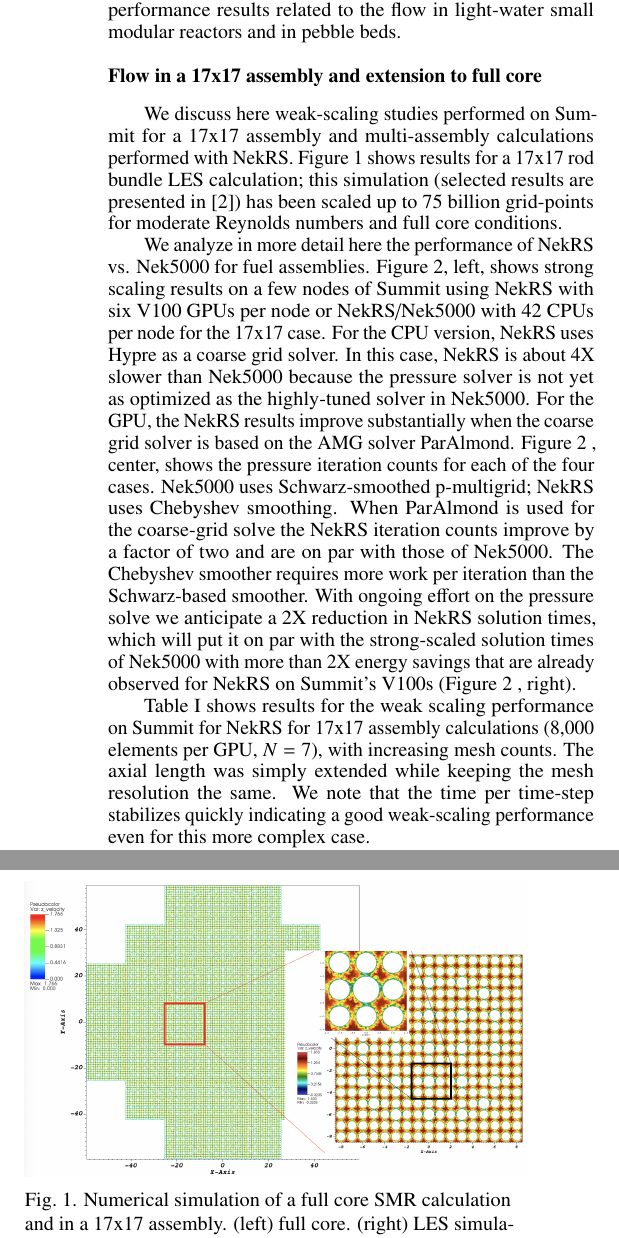
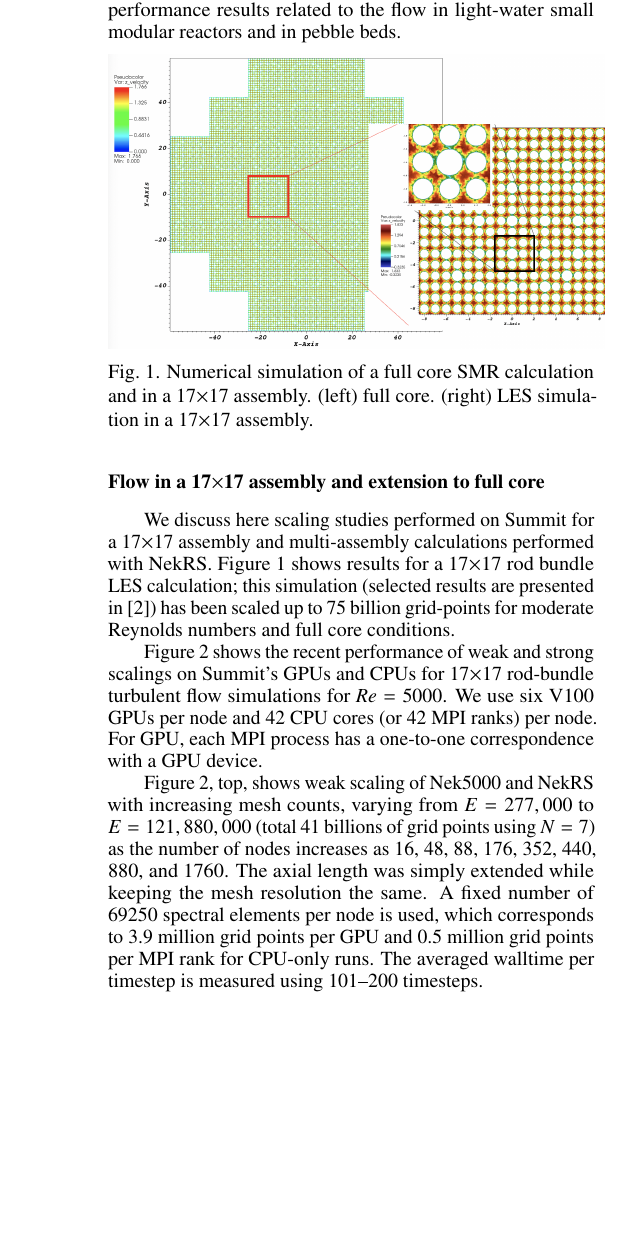
Before and after one commit to emerzari/nekrs_WM2020, a LaTeX document (summary.tex): two parts of the columns of page 2 of 3 before the commit and part of one column of page 2 of 4 after it, the two joined at a grey line, cut so that both start at the same text, the shorter picture padded with empty space. Compiled offline with pdfLaTeX.

Commit message:
1717 rod update

```diff
--- a/summary.tex
+++ b/summary.tex
@@ -105,61 +105,46 @@ them ideally suited for LES/DNS in complex domains.  Here, we present performanc
 results related to the flow in light-water small modular reactors and
 in pebble beds.
 
-\subsection{Flow in a 17x17 assembly and extension to full core}
-
-We discuss here weak-scaling studies performed on Summit for a 17x17 assembly
-and multi-assembly calculations performed with NekRS. Figure~\ref{fig:gpu2}
-shows results for a 17x17 rod bundle LES calculation; this simulation (selected
-results are presented in \cite{merzari2020}) has been scaled up to 75 billion
-grid-points for moderate Reynolds numbers and full core conditions.
-
-We analyze in more detail here the performance of NekRS vs. Nek5000 for fuel
-assemblies. Figure~\ref{fig:nekrs1}, left, shows strong scaling results on a
-few nodes of Summit using NekRS with six V100 GPUs per node or NekRS/Nek5000
-with 42 CPUs per node for the 17x17 case. For the CPU version, NekRS uses Hypre
-as a coarse grid solver. In this case, NekRS is about 4X slower than Nek5000
-because the pressure solver is not yet as optimized as the highly-tuned solver
-in Nek5000. For the GPU, the NekRS results improve substantially when the
-coarse grid solver is based on the AMG solver ParAlmond.
-Figure~\ref{fig:nekrs1} , center, shows the pressure iteration counts for each
-of the four cases. Nek5000 uses Schwarz-smoothed p-multigrid; NekRS uses
-Chebyshev smoothing. When ParAlmond is used for the coarse-grid solve the NekRS
-iteration counts improve by a factor of two and are on par with those of
-Nek5000. The Chebyshev smoother requires more work per iteration than the
-Schwarz-based smoother. With ongoing effort on the pressure solve we anticipate
-a 2X reduction in NekRS solution times, which will put it on par with the
-strong-scaled solution times of Nek5000 with more than 2X energy savings that
-are already observed for NekRS on Summit's V100s (Figure~\ref{fig:nekrs1} ,
-right).
-
-Table~\ref{wscaling2} shows results for the weak scaling performance on Summit for NekRS for 17x17 assembly calculations (8,000 elements per GPU, $N=7$), with increasing mesh counts. The axial length was simply extended while keeping the mesh resolution the same. We note that the time per time-step stabilizes quickly indicating a good weak-scaling performance even for this more complex case.
-
-We note that a full core calculation was also performed with 150 million elements and the average time for time step was 0.7s.
+\begin{figure}[!ht]
+\centering
+\includegraphics[width=0.5\textwidth]{./Figures/full_core_summary.png}
+\caption{Numerical simulation of a full core SMR calculation and in a 17$\times$17 assembly.
+  (left) full core. (right) LES simulation in a 17$\times$17 assembly.}
+\label{fig:gpu2}
+\end{figure}
 
 \begin{figure}[!ht]
 \centering
-\includegraphics[width=0.5\textwidth]{./Figures/full_core_summary.png}
-\caption{Numerical simulation of a full core SMR calculation and in a 17x17 assembly. (left) full core. (right) LES simulation in a 17x17 assembly}
-\label{fig:gpu2}
-\end{figure}
-
-\begin{figure}[h]
-\centering
-\includegraphics[width=0.5\textwidth]{./Figures/performance_nekrs}
-\caption{ NekRS and Nek5000 performance of GPUs vs. CPUs on Summit for turbulent flow simulations with Re=5000 for a 17x17 rod-bundle geometry using total number of grid points $n=95,011,000$. Based on timings from Step 11 to 60, time-per-step with ideal scalings shown as dashed lines (left), pressure iterations per step (center), and dofs-per-joule with respect to time-per-step (right) are shown.}
+\includegraphics[width=0.45\textwidth]{./Figures/nek_rod1717_weakscale.png}
+\vskip.2in
+\includegraphics[width=0.45\textwidth]{./Figures/nek_rod1717_strongscale.png}
+\caption{NekRS GPU/CPU and Nek5000 CPU weak-scaling (top) and strong-scaling (bottom) performance on OLCF's Summit.
+The averaged walltime per timestep is measured using 101--200 time steps for
+a 17$\times$17 rod-bundle turbulent flow simulations with $Re=5000$.}
 \label{fig:nekrs1}
 \end{figure}
 
 
-\begin{table} [!b]
-\resizebox{0.48\textwidth}{!}{
- \begin{tabular}{ccc}
-\# of Nodes on Summit & Elements (Million) & Average time per time-step \\
-\midrule
-6	 & 0.277	& 0.312 s \\
-66  & 3 	  & 0.455 s \\
-264  & 12	  & 0.648 s \\
-660  & 30	  & 0.506 s \\
-\bottomrule \end{tabular} }
-\caption{\label{wscaling2} Weak-scaling on Summit for 17x17 assembly case.}
-\end{table}
+\subsection{Flow in a 17$\times$17 assembly and extension to full core}
+
+We discuss here scaling studies performed on Summit for a 17$\times$17 assembly
+and multi-assembly calculations performed with NekRS. Figure~\ref{fig:gpu2}
+shows results for a 17$\times$17 rod bundle LES calculation; this simulation (selected
+results are presented in \cite{merzari2020}) has been scaled up to 75 billion
+grid-points for moderate Reynolds numbers and full core conditions.
+
+Figure~\ref{fig:nekrs1} shows the recent performance of weak and strong scalings on Summit's GPUs
+and CPUs for 17$\times$17 rod-bundle turbulent flow simulations for $Re=5000$.
+%We analyze more detail here the performance of NekRS vs. Nek5000 for fuel assemblies.
+We use six V100 GPUs per node and 42 CPU cores (or 42 MPI ranks) per node.
+For GPU, each MPI process has a one-to-one correspondence with a GPU device.
+
+Figure~\ref{fig:nekrs1}, top, shows weak scaling of Nek5000 and NekRS with increasing mesh counts,
+varying from $E = 277,000$ to $E = 121,880,000$ (total 41 billions of grid points using $N = 7$)
+as the number of nodes increases as 16, 48, 88, 176, 352, 440, 880, and 1760.
+The axial length was simply extended while keeping the mesh resolution the same.
+A fixed number of 69250 spectral elements per node is used, which corresponds
+to 3.9 million grid points per GPU and 0.5 million grid points per MPI rank for CPU-only runs.
+The averaged walltime per timestep is measured using 101–200 timesteps.
+
+Figure~\ref{fig:nekrs1}, bottom, shows strong scaling performance with $E = 277000$ and $N = 7$,
@@ -166,3 +155,18 @@ We note that a full core calculation was also performed with 150 million element
+We note that a full core calculation was also performed with 150 million elements and the average
+time for time step was 0.7s.
+
+%\begin{table} [!b]
+%\resizebox{0.48\textwidth}{!}{
+% \begin{tabular}{ccc}
+%\# of Nodes on Summit & Elements (Million) & Average time per time-step \\
+%\midrule
+%6	 & 0.277	& 0.312 s \\
+%66  & 3 	  & 0.455 s \\
+%264  & 12	  & 0.648 s \\
+%660  & 30	  & 0.506 s \\
+%\bottomrule \end{tabular} }
+%\caption{\label{wscaling2} Weak-scaling on Summit for 17$\times$17 assembly case.}
+%\end{table}
 
 
 \subsection{Pebble bed cores}
```
Also changed, not shown: summary.tex (10 more changed lines).
